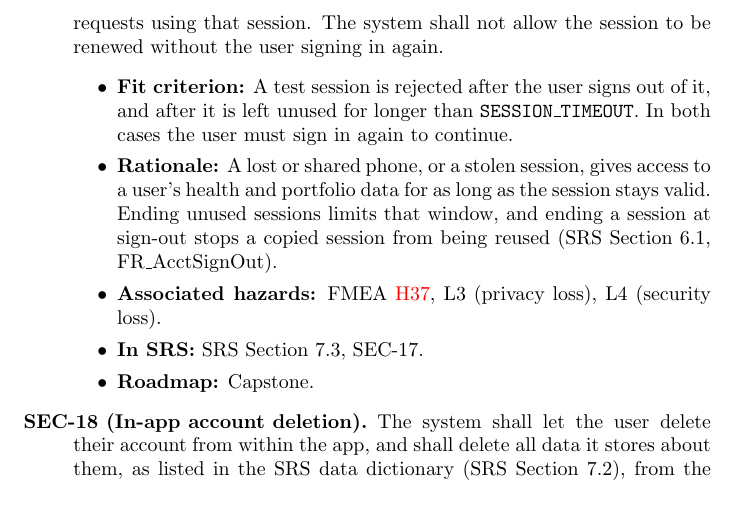
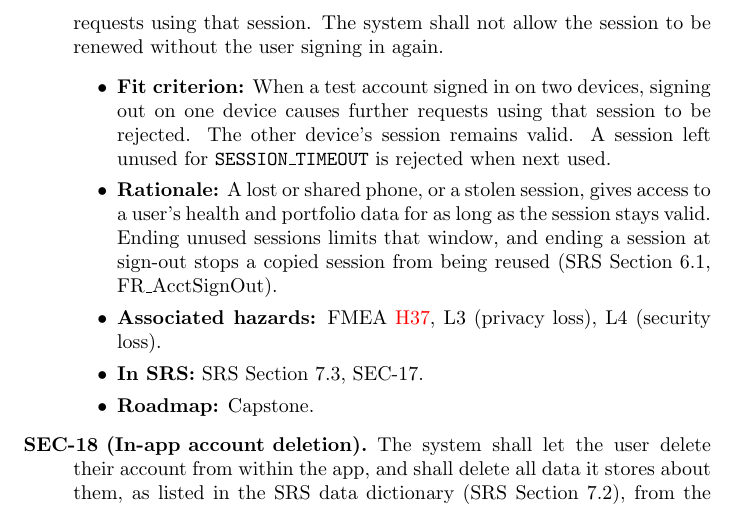
Before and after one commit to davislenover/BurnNEarn, a LaTeX document (docs/HazardAnalysis/HazardAnalysis.tex): part of page 41 of 50, cut so that both start at the same text. Compiled offline with pdfLaTeX; a LaTeX package or settings file that is missing is left out.

Commit message:
Fixing Fit Criterion

```diff
--- a/docs/HazardAnalysis/HazardAnalysis.tex
+++ b/docs/HazardAnalysis/HazardAnalysis.tex
@@ -1614,9 +1614,7 @@ kept secure (P02).}
 The system shall let a signed-in user select “Sign out of all devices.” This action shall end all existing sessions for that account, including the session used to request it. Sessions belonging to other accounts shall remain unchanged.
 
 For either sign-out action, the system shall end the affected sessions before reporting success. Once a session ends, the server shall reject further requests using that session. The system shall not allow the session to be renewed without the user signing in again.}
-{A test session is rejected after the user signs out of it, and after it is
-left unused for longer than \texttt{SESSION\_TIMEOUT}. In both cases the user
-must sign in again to continue.}
+{When a test account signed in on two devices, signing out on one device causes further requests using that session to be rejected. The other device's session remains valid. A session left unused for \texttt{SESSION\_TIMEOUT} is rejected when next used.}
 {A lost or shared phone, or a stolen session, gives access to a user's health
 and portfolio data for as long as the session stays valid. Ending
 unused sessions limits that window, and ending a session at sign-out stops a
```
